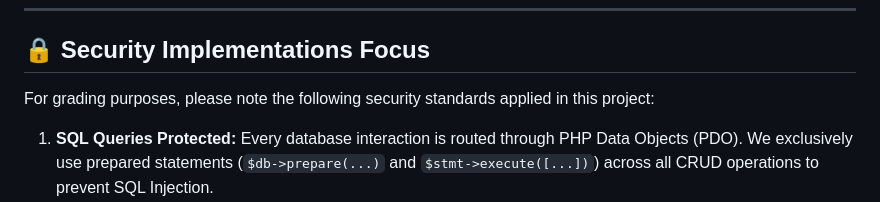
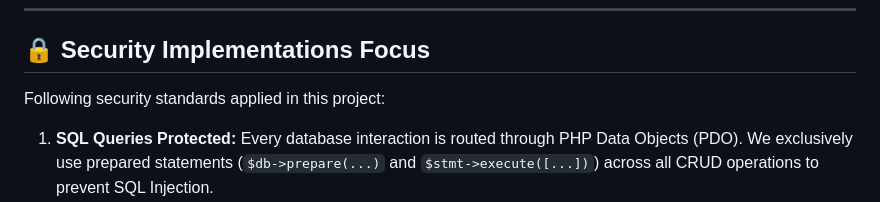
Before and after one commit to oli4202/edusync-mu, a Markdown page: README.md, the part around the change. Drawn GitHub-style.

Commit message:
Fix wording in security standards section

```diff
--- a/README.md
+++ b/README.md
@@ -70,7 +70,7 @@ Once logged in, use the left sidebar to access different modules:
 
 ## 🔒 Security Implementations Focus
 
-For grading purposes, please note the following security standards applied in this project:
+ Following security standards applied in this project:
 1.  **SQL Queries Protected:** Every database interaction is routed through PHP Data Objects (PDO). We exclusively use prepared statements (`$db->prepare(...)` and `$stmt->execute([...])`) across all CRUD operations to prevent SQL Injection.
 2.  **Passwords Stored Safely:** All passwords are hashed using bcrypt via PHP's built-in `password_hash()` before database insertion. Authentication uses `password_verify()`.
 3.  **Error Handling:** The `config/database.php` connection uses `PDO::ERRMODE_EXCEPTION` to cleanly catch and handle server errors without exposing stack traces.
```
